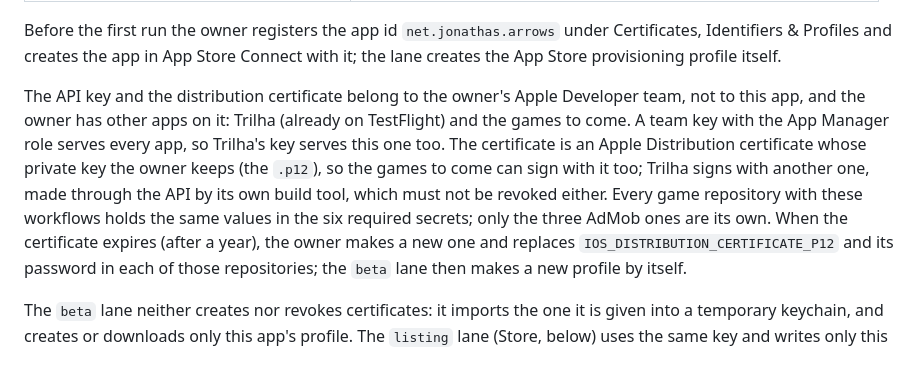
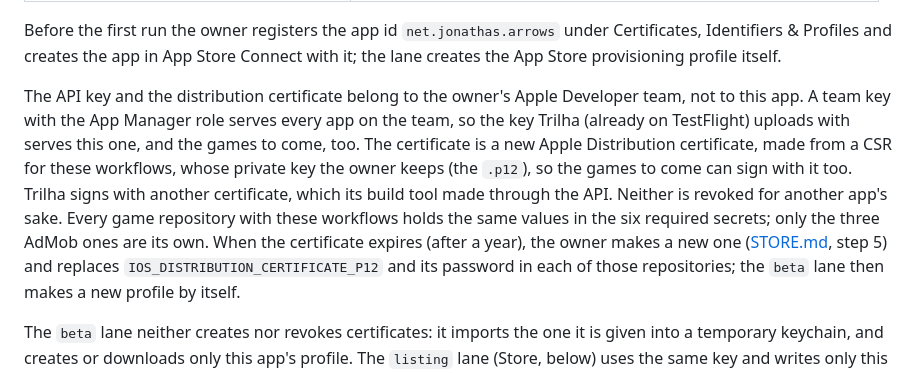
Before and after one commit to jonathascosta/Arrows, a Markdown page: docs/ARCHITECTURE.md, the part around the change. Rendered like a GitHub page.

```diff
--- a/docs/ARCHITECTURE.md
+++ b/docs/ARCHITECTURE.md
@@ -435,13 +435,14 @@ Certificates, Identifiers & Profiles and creates the app in App Store Connect wi
 creates the App Store provisioning profile itself.
 
 The API key and the distribution certificate belong to the owner's Apple Developer team, not to
-this app, and the owner has other apps on it: Trilha (already on TestFlight) and the games to
-come. A team key with the App Manager role serves every app, so Trilha's key serves this one
-too. The certificate is an Apple Distribution certificate whose private key the owner keeps (the
-`.p12`), so the games to come can sign with it too; Trilha signs with another one, made through
-the API by its own build tool, which must not be revoked either. Every game repository with
-these workflows holds the same values in the six required secrets; only the three AdMob ones are
-its own. When the certificate expires (after a year), the owner makes a new one and replaces
+this app. A team key with the App Manager role serves every app on the team, so the key Trilha
+(already on TestFlight) uploads with serves this one, and the games to come, too. The certificate
+is a new Apple Distribution certificate, made from a CSR for these workflows, whose private key
+the owner keeps (the `.p12`), so the games to come can sign with it too. Trilha signs with
+another certificate, which its build tool made through the API. Neither is revoked for another
+app's sake. Every game repository with these workflows holds the same values in the six required
+secrets; only the three AdMob ones are its own. When the certificate expires (after a year), the
+owner makes a new one ([STORE.md](STORE.md), step 5) and replaces
 `IOS_DISTRIBUTION_CERTIFICATE_P12` and its password in each of those repositories; the `beta`
 lane then makes a new profile by itself.
 
```
Also changed, not shown: docs/STORE.md (+21 -5 lines).
